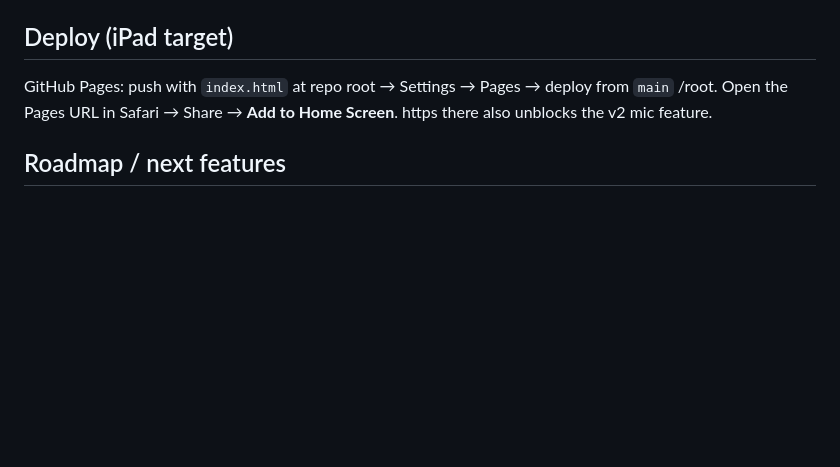
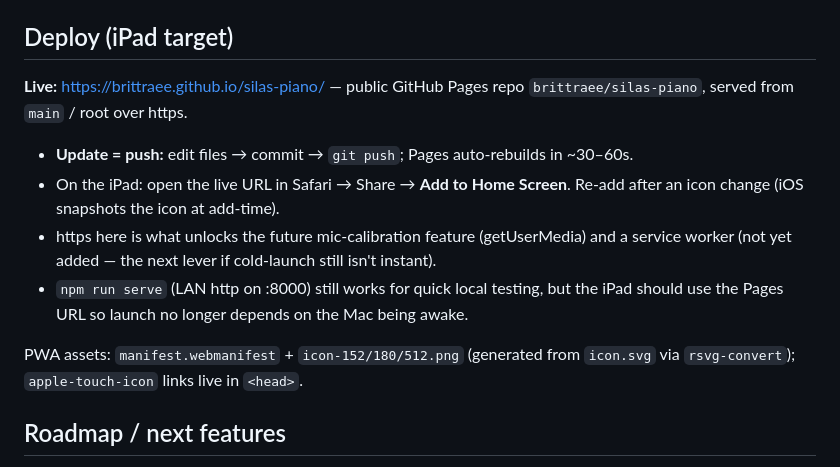
Before and after one commit to brittraee/silas-piano, a Markdown page: CLAUDE.md, the part around the change. Drawn GitHub-style; blank space fills up the shorter version.

Commit message:
Document live Pages URL and deploy workflow

```diff
--- a/CLAUDE.md
+++ b/CLAUDE.md
@@ -81,9 +81,18 @@ npm run serve        # python3 http.server on :8000 for manual testing
 - Both resolve `index.html` from repo root regardless of cwd.
 
 ## Deploy (iPad target)
-GitHub Pages: push with `index.html` at repo root → Settings → Pages → deploy from `main` /root.
-Open the Pages URL in Safari → Share → **Add to Home Screen**. https there also unblocks the
-v2 mic feature.
+**Live:** https://brittraee.github.io/silas-piano/ — public GitHub Pages repo `brittraee/silas-piano`,
+served from `main` / root over https.
+- **Update = push:** edit files → commit → `git push`; Pages auto-rebuilds in ~30–60s.
+- On the iPad: open the live URL in Safari → Share → **Add to Home Screen**. Re-add after an
+  icon change (iOS snapshots the icon at add-time).
+- https here is what unlocks the future mic-calibration feature (getUserMedia) and a service
+  worker (not yet added — the next lever if cold-launch still isn't instant).
+- `npm run serve` (LAN http on :8000) still works for quick local testing, but the iPad should
+  use the Pages URL so launch no longer depends on the Mac being awake.
+
+PWA assets: `manifest.webmanifest` + `icon-152/180/512.png` (generated from `icon.svg` via
+`rsvg-convert`); `apple-touch-icon` links live in `<head>`.
 
 ## Roadmap / next features
 1. **Compose & save** — child taps a sequence; app plays it back and adds it as a new card.
```
